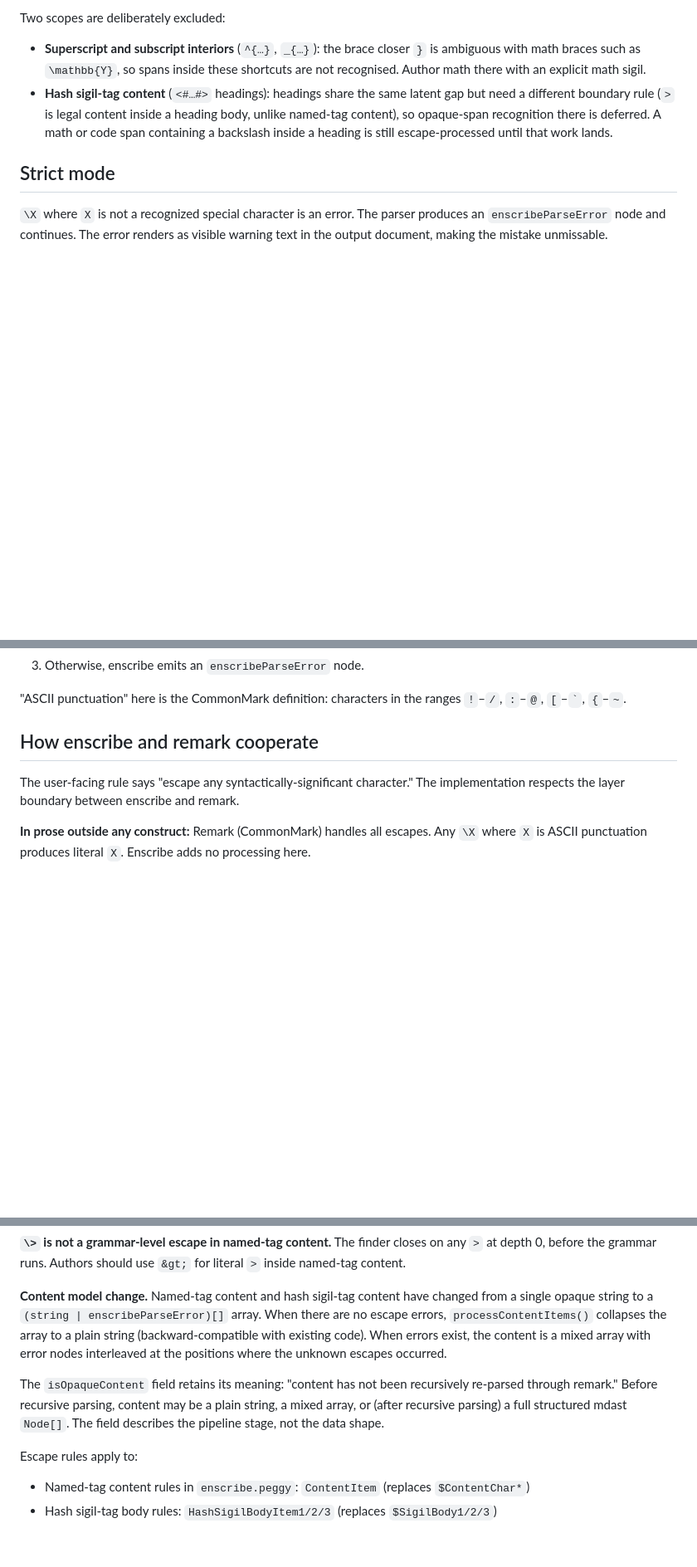
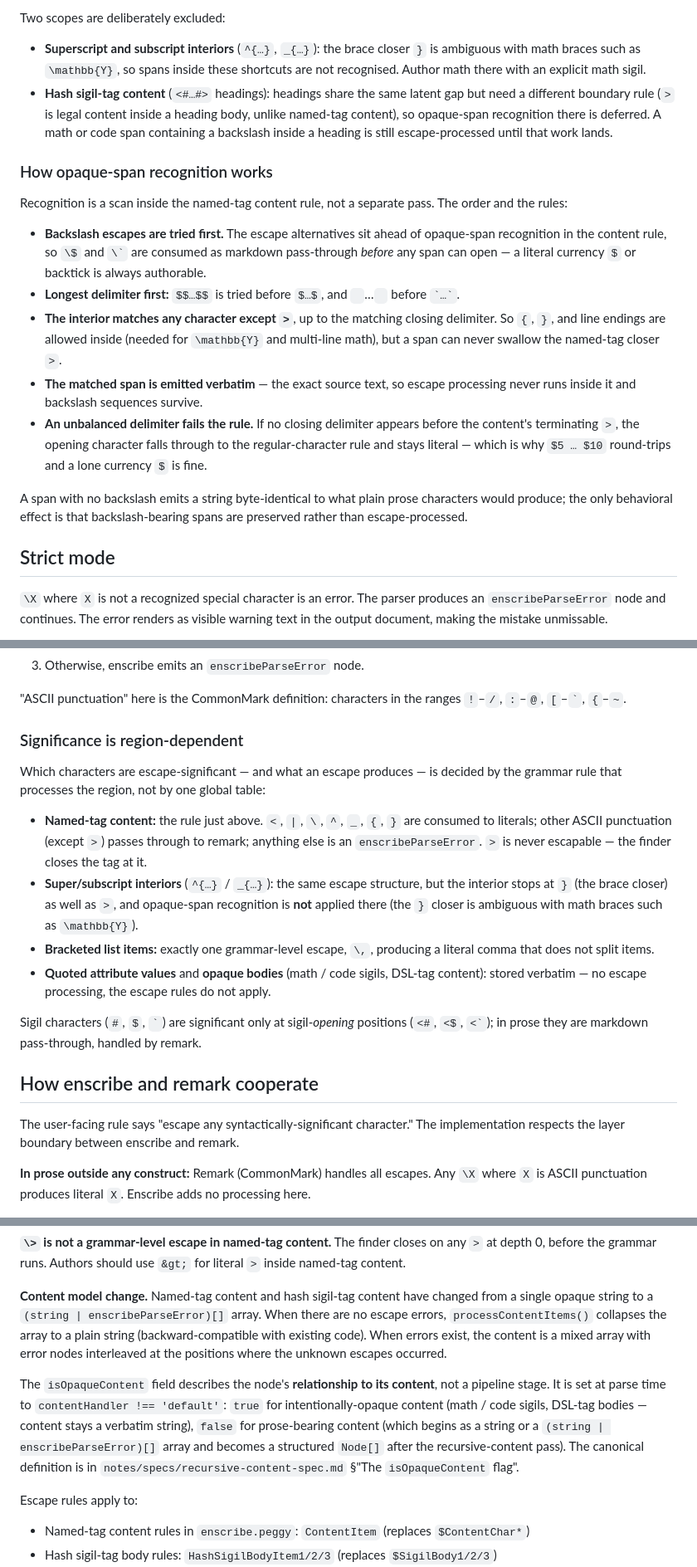
Before and after one commit to acadamark/acadamark, a Markdown page: notes/specs/escape-rules-spec.md, 3 parts joined by grey strips. Shown at 83% size. GitHub-like rendering; blank space fills up the shorter version.

Commit message:
escape-rules: fill gaps + fix the backwards isOpaqueContent description (Closes #68)
Read the grammar (enscribe.peggy: ContentItem, OpaqueSpan, BraceContentItem,
EscapedListItem) and the parser's isOpaqueContent wiring, and:

- Added the opaque-span ALGORITHM (was described declaratively only): backslash
  escapes tried first (so `\$`/`` \` `` open no span); longest delimiter first
  ($$ before $, `` before `); interior matches any char except `>`; matched span
  emitted verbatim; an unbalanced delimiter falls through to a literal (lone
  currency `$` is fine).
- Added a "Significance is region-dependent" section: the escapable set and the
  consume/pass-through/error outcome are set per region by the grammar rule
  (named-tag content vs ^{…}/_{…} interiors vs bracketed-list `\,` vs verbatim
  quoted/opaque bodies). Per the slice rule, opacity is described at the
  algorithm level; no enumeration of which languages are opaque.
- Corrected the backwards opacity statement: the implementation note said
  `isOpaqueContent` "describes the pipeline stage, not the data shape" — that
  contradicts the code (from-markdown sets it from `contentHandler !== 'default'`,
  a content relationship) and recursive-content-spec.md. Rewrote it to match the
  code and point to recursive-content-spec.md's canonical definition.

Did not touch the fig/positional-conditional-opacity question (#81). Docs-only.

Co-Authored-By: Claude Opus 4.8 <noreply@anthropic.com>

```diff
--- a/notes/specs/escape-rules-spec.md
+++ b/notes/specs/escape-rules-spec.md
@@ -56,6 +56,18 @@ Two scopes are deliberately excluded:
 - **Superscript and subscript interiors** (`^{…}`, `_{…}`): the brace closer `}` is ambiguous with math braces such as `\mathbb{Y}`, so spans inside these shortcuts are not recognised. Author math there with an explicit math sigil.
 - **Hash sigil-tag content** (`<#…#>` headings): headings share the same latent gap but need a different boundary rule (`>` is legal content inside a heading body, unlike named-tag content), so opaque-span recognition there is deferred. A math or code span containing a backslash inside a heading is still escape-processed until that work lands.
 
+### How opaque-span recognition works
+
+Recognition is a scan inside the named-tag content rule, not a separate pass. The order and the rules:
+
+- **Backslash escapes are tried first.** The escape alternatives sit ahead of opaque-span recognition in the content rule, so `\$` and `` \` `` are consumed as markdown pass-through *before* any span can open — a literal currency `$` or backtick is always authorable.
+- **Longest delimiter first:** `$$…$$` is tried before `$…$`, and `` ``…`` `` before `` `…` ``.
+- **The interior matches any character except `>`**, up to the matching closing delimiter. So `{`, `}`, and line endings are allowed inside (needed for `\mathbb{Y}` and multi-line math), but a span can never swallow the named-tag closer `>`.
+- **The matched span is emitted verbatim** — the exact source text, so escape processing never runs inside it and backslash sequences survive.
+- **An unbalanced delimiter fails the rule.** If no closing delimiter appears before the content's terminating `>`, the opening character falls through to the regular-character rule and stays literal — which is why `$5 … $10` round-trips and a lone currency `$` is fine.
+
+A span with no backslash emits a string byte-identical to what plain prose characters would produce; the only behavioral effect is that backslash-bearing spans are preserved rather than escape-processed.
+
 ## Strict mode
 
 `\X` where `X` is not a recognized special character is an error. The parser produces an `enscribeParseError` node and continues. The error renders as visible warning text in the output document, making the mistake unmissable.
@@ -70,6 +82,17 @@ The precise rule: `\X` is processed as follows, in order:
 3. Otherwise, enscribe emits an `enscribeParseError` node.
 
 "ASCII punctuation" here is the CommonMark definition: characters in the ranges `!`–`/`, `:`–`@`, `[`–`` ` ``, `{`–`~`.
+
+### Significance is region-dependent
+
+Which characters are escape-significant — and what an escape produces — is decided by the grammar rule that processes the region, not by one global table:
+
+- **Named-tag content:** the rule just above. `<`, `|`, `\`, `^`, `_`, `{`, `}` are consumed to literals; other ASCII punctuation (except `>`) passes through to remark; anything else is an `enscribeParseError`. `>` is never escapable — the finder closes the tag at it.
+- **Super/subscript interiors** (`^{…}` / `_{…}`): the same escape structure, but the interior stops at `}` (the brace closer) as well as `>`, and opaque-span recognition is **not** applied there (the `}` closer is ambiguous with math braces such as `\mathbb{Y}`).
+- **Bracketed list items:** exactly one grammar-level escape, `\,`, producing a literal comma that does not split items.
+- **Quoted attribute values** and **opaque bodies** (math / code sigils, DSL-tag content): stored verbatim — no escape processing, the escape rules do not apply.
+
+Sigil characters (`#`, `$`, `` ` ``) are significant only at sigil-*opening* positions (`<#`, `<$`, `` <` ``); in prose they are markdown pass-through, handled by remark.
 
 ## How enscribe and remark cooperate
 
@@ -226,7 +249,7 @@ The escape rules are implemented in the grammar (Peggy) by extending the relevan
 
 **Content model change.** Named-tag content and hash sigil-tag content have changed from a single opaque string to a `(string | enscribeParseError)[]` array. When there are no escape errors, `processContentItems()` collapses the array to a plain string (backward-compatible with existing code). When errors exist, the content is a mixed array with error nodes interleaved at the positions where the unknown escapes occurred.
 
-The `isOpaqueContent` field retains its meaning: "content has not been recursively re-parsed through remark." Before recursive parsing, content may be a plain string, a mixed array, or (after recursive parsing) a full structured mdast `Node[]`. The field describes the pipeline stage, not the data shape.
+The `isOpaqueContent` field describes the node's **relationship to its content**, not a pipeline stage. It is set at parse time to `contentHandler !== 'default'`: `true` for intentionally-opaque content (math / code sigils, DSL-tag bodies — content stays a verbatim string), `false` for prose-bearing content (which begins as a string or a `(string | enscribeParseError)[]` array and becomes a structured `Node[]` after the recursive-content pass). The canonical definition is in `notes/specs/recursive-content-spec.md` §"The `isOpaqueContent` flag".
 
 Escape rules apply to:
 - Named-tag content rules in `enscribe.peggy`: `ContentItem` (replaces `$ContentChar*`)
```
